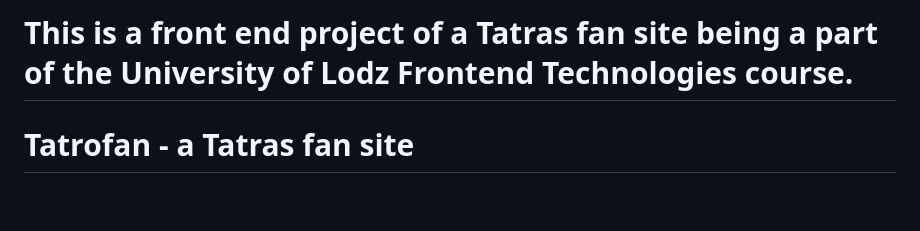
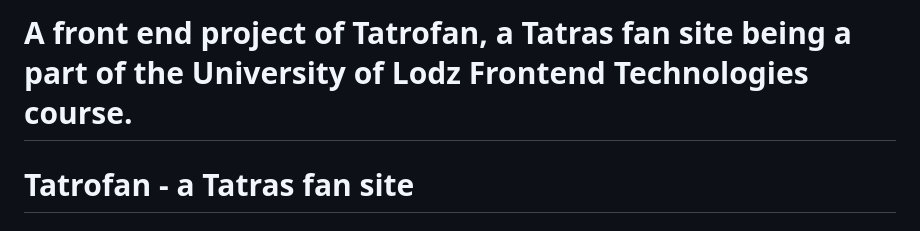
Before and after one commit to 19pawel970415/HtmlCssJavaScriptProject, a Markdown page: README.md, the part around the change. Drawn GitHub-style; blank space fills up the shorter version.

```diff
--- a/README.md
+++ b/README.md
@@ -1,4 +1,4 @@
-# This is a front end project of a Tatras fan site being a part of the University of Lodz Frontend Technologies course.
+# A front end project of Tatrofan, a Tatras fan site being a part of the University of Lodz Frontend Technologies course.
 
 # Tatrofan - a Tatras fan site
 
```
